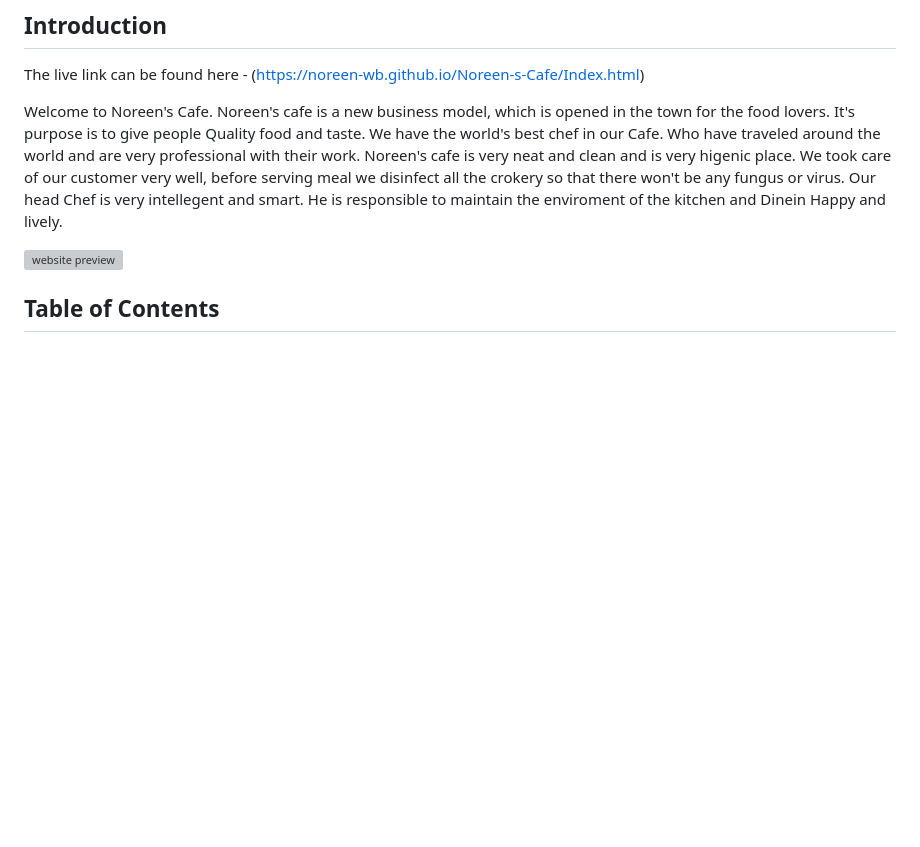
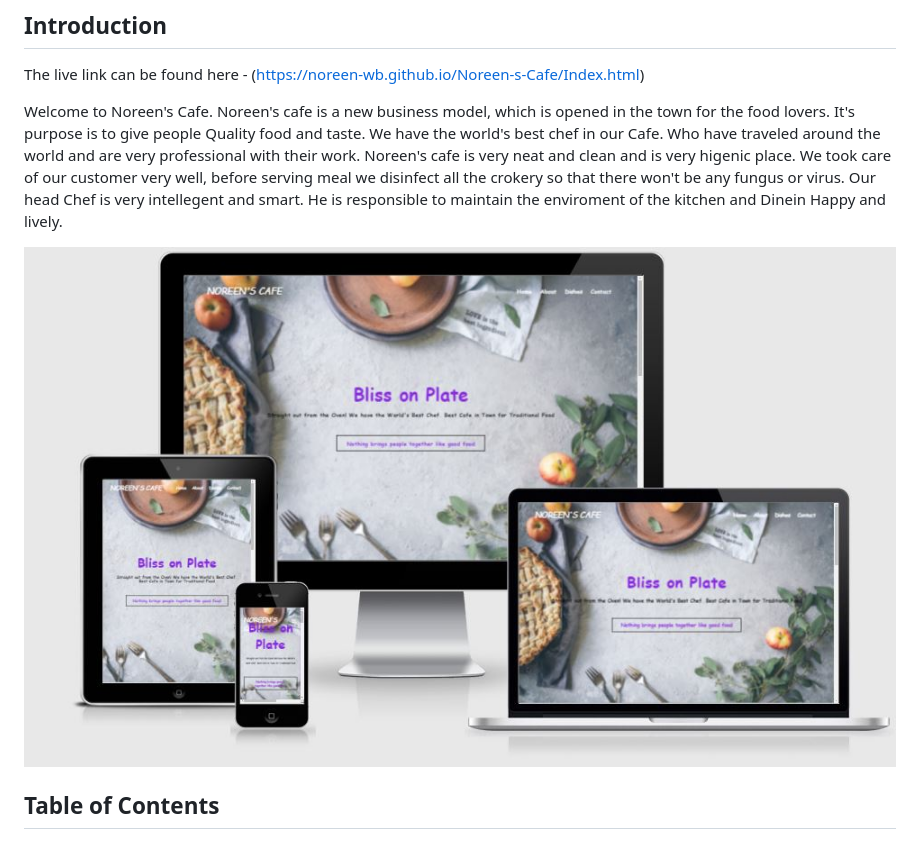
Before and after one commit to Mabbii/Cafe, a Markdown page: README.md, the part around the change. Drawn GitHub-style; pictures changed too: assets/Images/amiresponsivesecreenshot.JPG (added); blank space fills up the shorter version; grey boxes are pictures that could not be loaded.

Commit message:
amiresponsive

```diff
--- a/README.md
+++ b/README.md
@@ -5,7 +5,7 @@ The live link can be found here - (https://noreen-wb.github.io/Noreen-s-Cafe/Ind
 
 Welcome to Noreen's Cafe. Noreen's cafe is a new business model, which is opened in the town for the food lovers. It's purpose is to give people Quality food and taste. We have the world's best chef in our Cafe. Who have traveled around the world and are very professional with their work. Noreen's cafe is very neat and clean and is very higenic place. We took care of our customer very well, before serving meal we disinfect all the  crokery so that there won't be any fungus or virus. Our head Chef is very intellegent and smart. He is responsible to maintain the enviroment of the kitchen and Dinein Happy and lively.
 
-![website preview](assets/Images/chef1.jpg)
+![website preview](assets/Images/amiresponsivesecreenshot.JPG)
 
 ## Table of Contents
 
```
